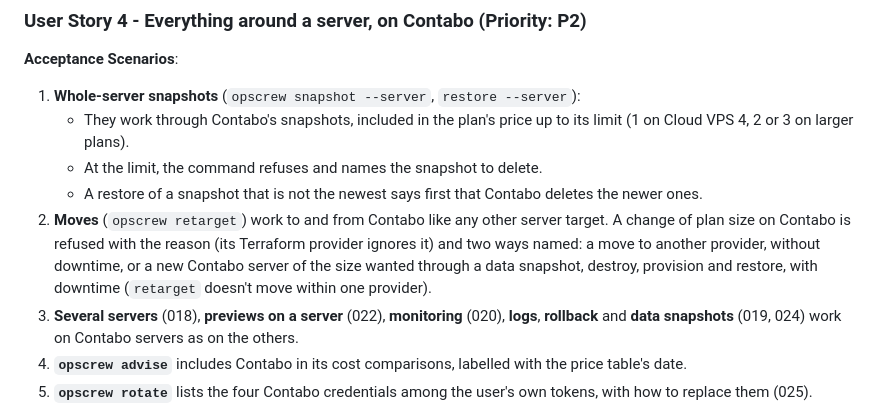
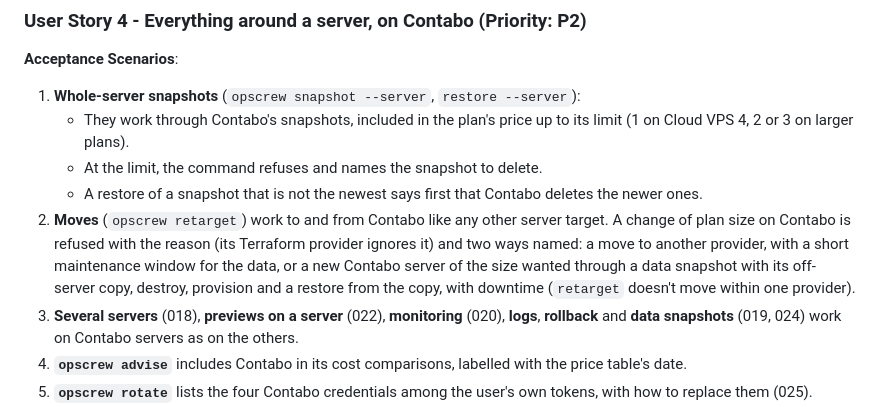
Before and after one commit to softzer0/opscrew, a Markdown page: specs/026-contabo-provider-plugins/spec.md, the part around the change. Rendered like a GitHub page.

```diff
--- a/specs/026-contabo-provider-plugins/spec.md
+++ b/specs/026-contabo-provider-plugins/spec.md
@@ -130,8 +130,9 @@ after.
      ones.
 2. **Moves** (`opscrew retarget`) work to and from Contabo like any other server target. A
    change of plan size on Contabo is refused with the reason (its Terraform provider ignores it)
-   and two ways named: a move to another provider, without downtime, or a new Contabo server of
-   the size wanted through a data snapshot, destroy, provision and restore, with downtime
+   and two ways named: a move to another provider, with a short maintenance window for the data, or
+   a new Contabo server of the size wanted through a data snapshot with its off-server copy,
+   destroy, provision and a restore from the copy, with downtime
    (`retarget` doesn't move within one provider).
 3. **Several servers** (018), **previews on a server** (022), **monitoring** (020),
    **logs**, **rollback** and **data snapshots** (019, 024) work on Contabo servers as on the
```
Also changed, not shown: specs/026-contabo-provider-plugins/tasks.md (+1 -1 lines).
